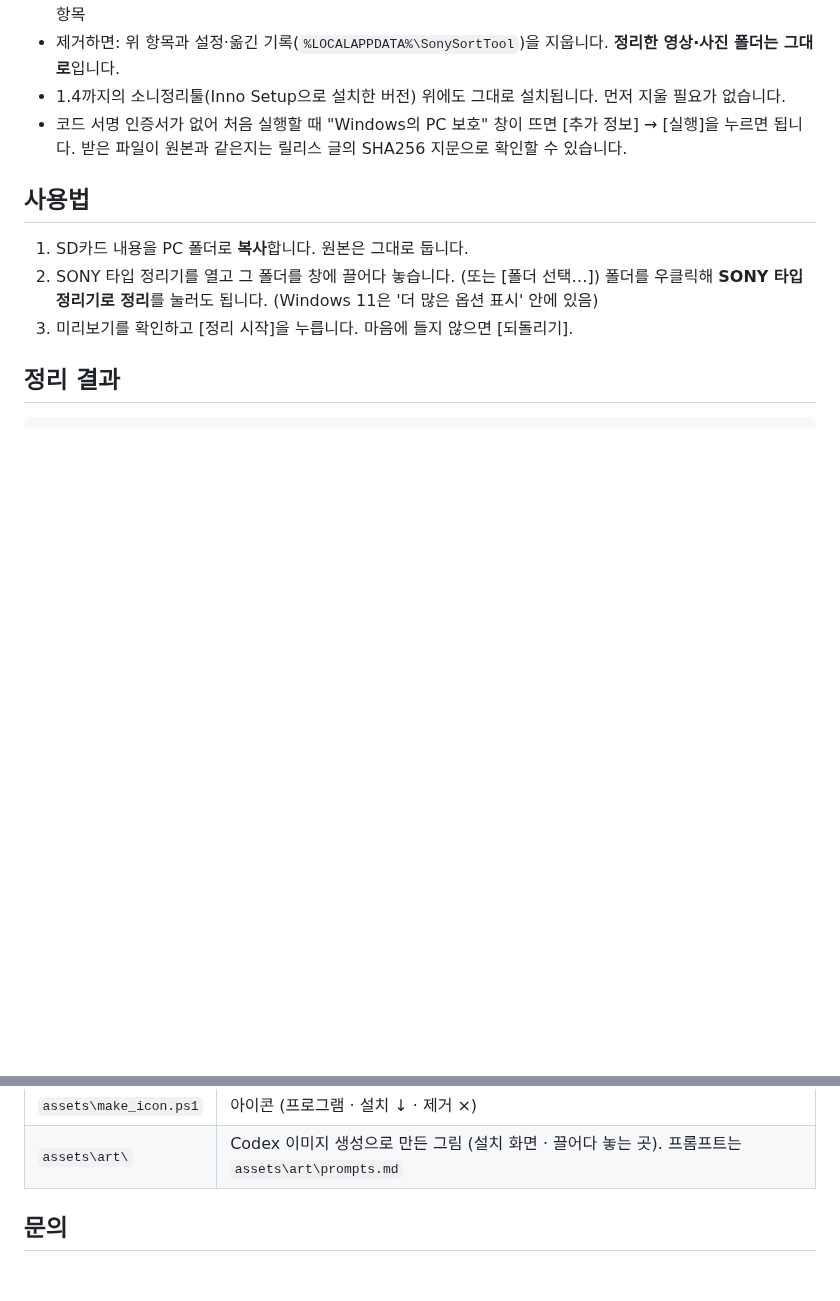
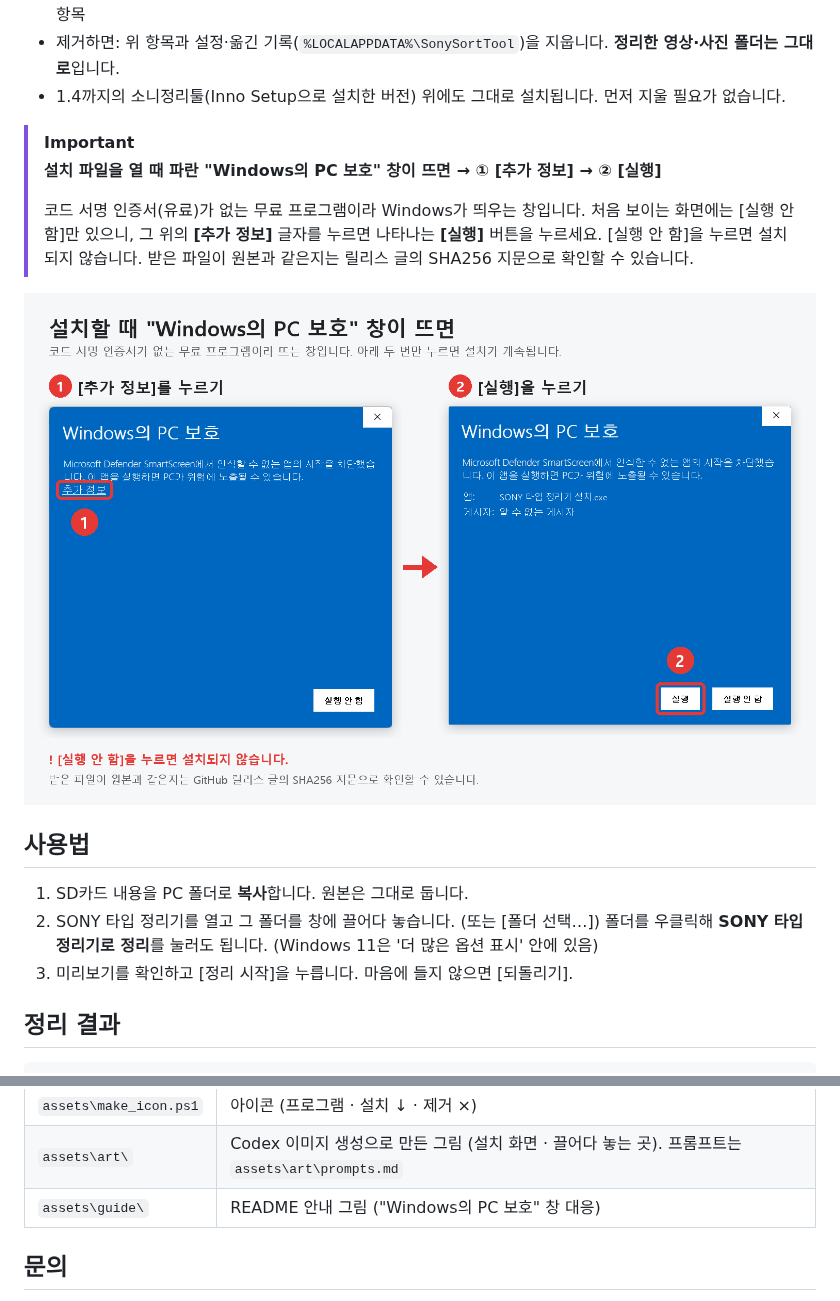
Before and after one commit to musiqsb-svg/sony-sort-tool, a Markdown page: README.md, 2 parts joined by grey strips. Rendered like a GitHub page; pictures changed too: assets/guide/smartscreen.png (added); blank space fills up the shorter version.

Commit message:
README: "Windows의 PC 보호" 창 대응 안내 그림 추가
설치 파일을 처음 열 때 뜨는 SmartScreen 창에서 [추가 정보] → [실행]을
누르는 순서를 강조 표시한 그림(assets/guide/smartscreen.png)과 안내 문단.

Co-Authored-By: Claude Opus 5.5 <noreply@anthropic.com>

```diff
--- a/README.md
+++ b/README.md
@@ -31,8 +31,15 @@
 - 설치하면: 시작 메뉴, 바탕화면 아이콘(선택), 폴더 우클릭 **SONY 타입 정리기로 정리**(선택), [설정 › 앱]의 제거 항목
 - 제거하면: 위 항목과 설정·옮긴 기록(`%LOCALAPPDATA%\SonySortTool`)을 지웁니다. **정리한 영상·사진 폴더는 그대로**입니다.
 - 1.4까지의 소니정리툴(Inno Setup으로 설치한 버전) 위에도 그대로 설치됩니다. 먼저 지울 필요가 없습니다.
-- 코드 서명 인증서가 없어 처음 실행할 때 "Windows의 PC 보호" 창이 뜨면 [추가 정보] → [실행]을 누르면 됩니다.
-  받은 파일이 원본과 같은지는 릴리스 글의 SHA256 지문으로 확인할 수 있습니다.
+
+> [!IMPORTANT]
+> **설치 파일을 열 때 파란 "Windows의 PC 보호" 창이 뜨면 → ① [추가 정보] → ② [실행]**
+>
+> 코드 서명 인증서(유료)가 없는 무료 프로그램이라 Windows가 띄우는 창입니다. 처음 보이는 화면에는 [실행 안 함]만 있으니,
+> 그 위의 **[추가 정보]** 글자를 누르면 나타나는 **[실행]** 버튼을 누르세요. [실행 안 함]을 누르면 설치되지 않습니다.
+> 받은 파일이 원본과 같은지는 릴리스 글의 SHA256 지문으로 확인할 수 있습니다.
+
+![Windows의 PC 보호 창: ① 추가 정보 → ② 실행](assets/guide/smartscreen.png)
 
 ## 사용법
 
@@ -146,6 +153,7 @@ release\
 | `setup\guide.txt` | 배포 zip의 `사용 안내.txt` |
 | `assets\make_icon.ps1` | 아이콘 (프로그램 · 설치 ↓ · 제거 ×) |
 | `assets\art\` | Codex 이미지 생성으로 만든 그림 (설치 화면 · 끌어다 놓는 곳). 프롬프트는 `assets\art\prompts.md` |
+| `assets\guide\` | README 안내 그림 ("Windows의 PC 보호" 창 대응) |
 
 ## 문의
 
```
